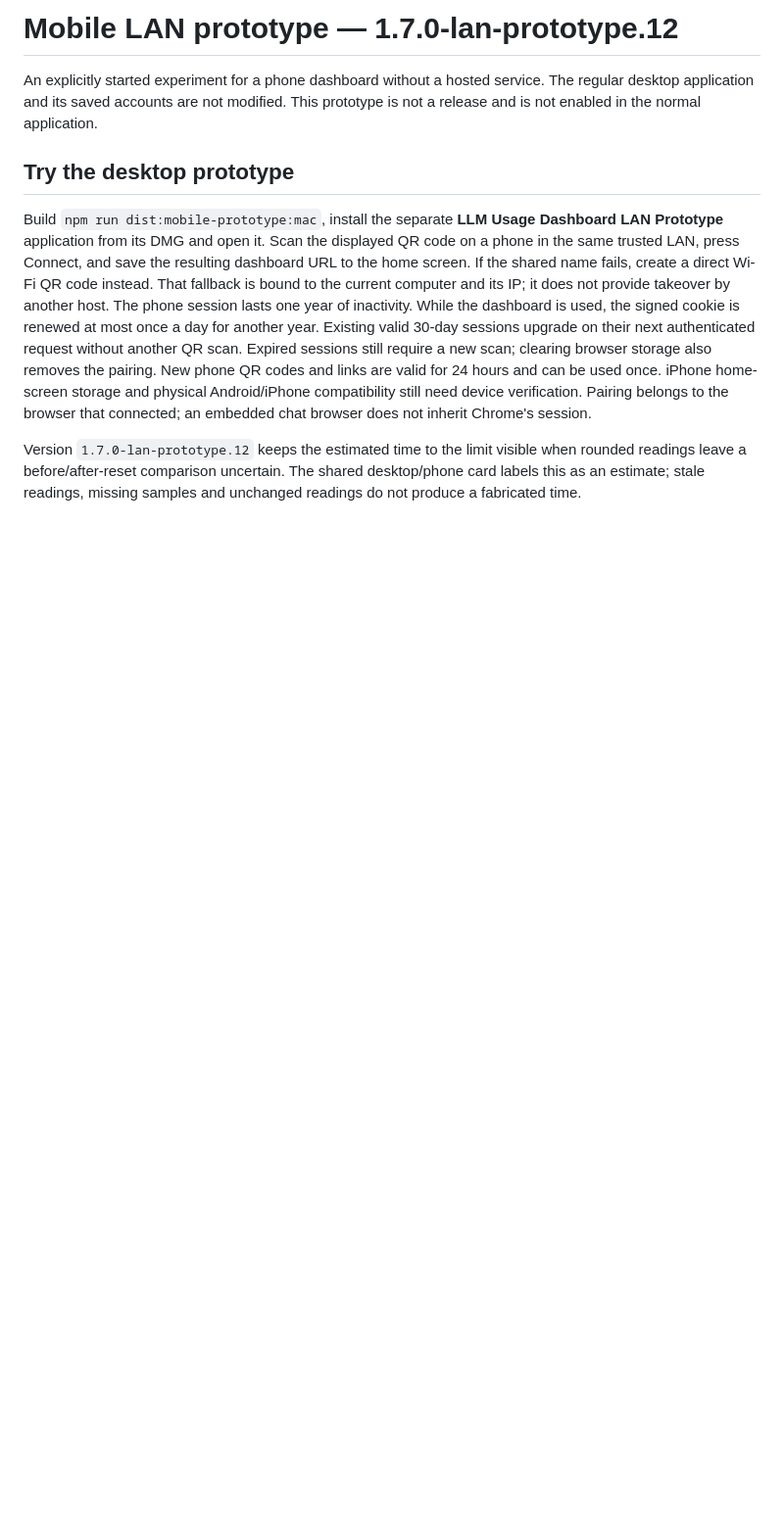
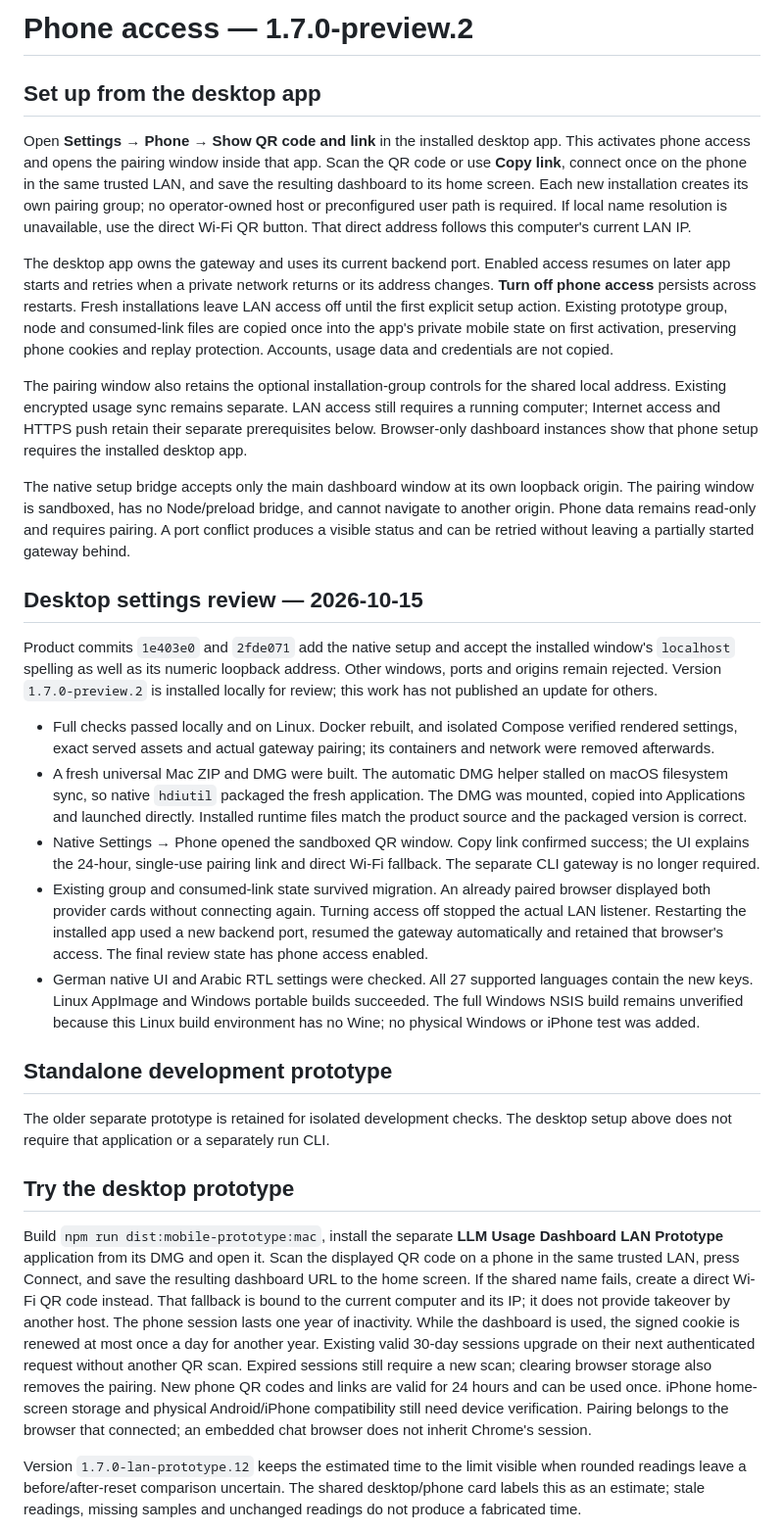
Before and after one commit to kollinger/llm-usage-dashboard, a Markdown page: docs/mobile-lan-prototype.md, the part around the change. Shown at 98% size. Drawn GitHub-style; blank space fills up the shorter version.

Commit message:
docs: record desktop phone setup and installed review
Explain the normal Settings → Phone setup, automatic gateway lifecycle and migration of existing pairings. Record the fresh installed Mac review, independent-user tests, Docker and Linux/portable builds, and the remaining Windows installer and physical-device limits.

```diff
--- a/docs/mobile-lan-prototype.md
+++ b/docs/mobile-lan-prototype.md
@@ -1,8 +1,66 @@
-# Mobile LAN prototype — 1.7.0-lan-prototype.12
+# Phone access — 1.7.0-preview.2
 
-An explicitly started experiment for a phone dashboard without a hosted service.
-The regular desktop application and its saved accounts are not modified. This
-prototype is not a release and is not enabled in the normal application.
+## Set up from the desktop app
+
+Open **Settings → Phone → Show QR code and link** in the installed desktop app.
+This activates phone access and opens the pairing window inside that app. Scan
+the QR code or use **Copy link**, connect once on the phone in the same trusted
+LAN, and save the resulting dashboard to its home screen. Each new installation
+creates its own pairing group; no operator-owned host or preconfigured user path
+is required. If local name resolution is unavailable, use the direct Wi-Fi QR
+button. That direct address follows this computer's current LAN IP.
+
+The desktop app owns the gateway and uses its current backend port. Enabled
+access resumes on later app starts and retries when a private network returns
+or its address changes. **Turn off phone access** persists across restarts.
+Fresh installations leave LAN access off until the first explicit setup action.
+Existing prototype group, node and consumed-link files are copied once into the
+app's private mobile state on first activation, preserving phone cookies and
+replay protection. Accounts, usage data and credentials are not copied.
+
+The pairing window also retains the optional installation-group controls for
+the shared local address. Existing encrypted usage sync remains separate. LAN
+access still requires a running computer; Internet access and HTTPS push retain
+their separate prerequisites below. Browser-only dashboard instances show that
+phone setup requires the installed desktop app.
+
+The native setup bridge accepts only the main dashboard window at its own
+loopback origin. The pairing window is sandboxed, has no Node/preload bridge,
+and cannot navigate to another origin. Phone data remains read-only and requires
+pairing. A port conflict produces a visible status and can be retried without
+leaving a partially started gateway behind.
+
+## Desktop settings review — 2026-10-15
+
+Product commits `1e403e0` and `2fde071` add the native setup and accept the
+installed window's `localhost` spelling as well as its numeric loopback address.
+Other windows, ports and origins remain rejected. Version `1.7.0-preview.2` is
+installed locally for review; this work has not published an update for others.
+
+- Full checks passed locally and on Linux. Docker rebuilt, and isolated Compose
+  verified rendered settings, exact served assets and actual gateway pairing;
+  its containers and network were removed afterwards.
+- A fresh universal Mac ZIP and DMG were built. The automatic DMG helper stalled
+  on macOS filesystem sync, so native `hdiutil` packaged the fresh application.
+  The DMG was mounted, copied into Applications and launched directly. Installed
+  runtime files match the product source and the packaged version is correct.
+- Native Settings → Phone opened the sandboxed QR window. Copy link confirmed
+  success; the UI explains the 24-hour, single-use pairing link and direct Wi-Fi
+  fallback. The separate CLI gateway is no longer required.
+- Existing group and consumed-link state survived migration. An already paired
+  browser displayed both provider cards without connecting again. Turning access
+  off stopped the actual LAN listener. Restarting the installed app used a new
+  backend port, resumed the gateway automatically and retained that browser's
+  access. The final review state has phone access enabled.
+- German native UI and Arabic RTL settings were checked. All 27 supported
+  languages contain the new keys. Linux AppImage and Windows portable builds
+  succeeded. The full Windows NSIS build remains unverified because this Linux
+  build environment has no Wine; no physical Windows or iPhone test was added.
+
+## Standalone development prototype
+
+The older separate prototype is retained for isolated development checks. The
+desktop setup above does not require that application or a separately run CLI.
 
 ## Try the desktop prototype
 
```
